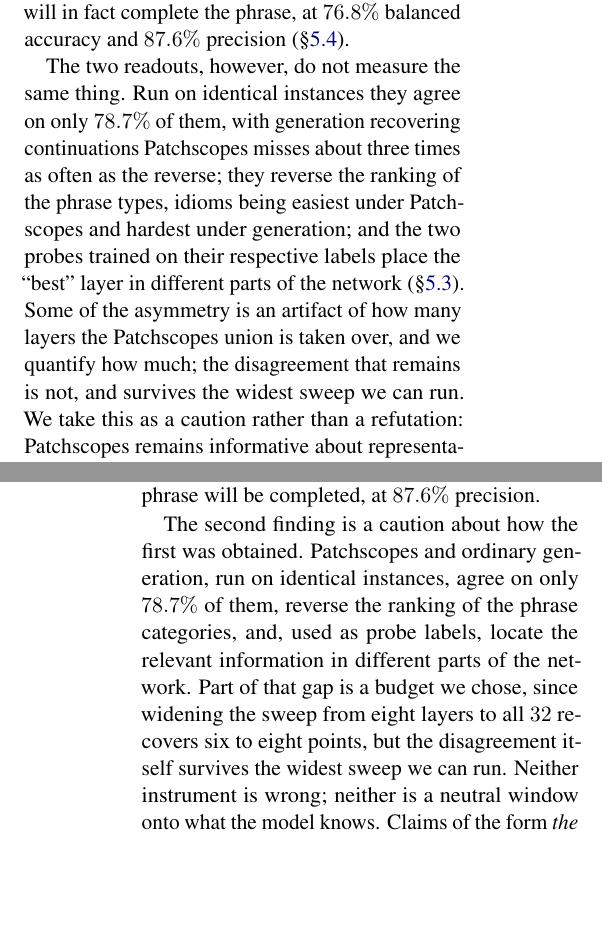
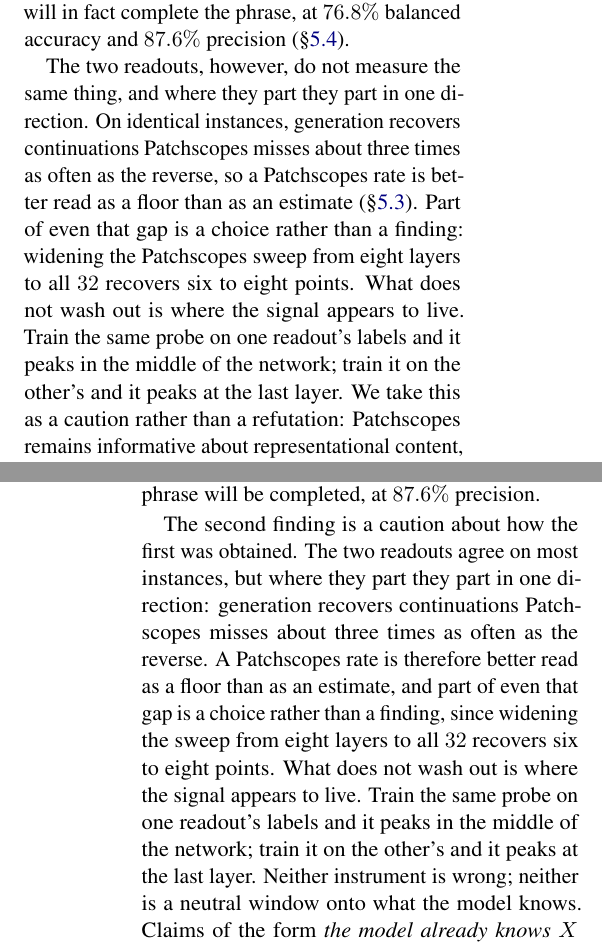
Before and after one commit to nimrodsegev/Amirim-Project, a LaTeX paper (main.tex, which reads text/1.introduction.tex, text/999.conclusion.tex): two parts of the columns of pages 2 and 12 of 16, joined at a grey line, cut so that both start at the same text, the shorter picture padded with empty space. Compiled offline with pdfLaTeX.

Commit message:
Reframe the readout finding; two wording fixes
The abstract, introduction and conclusion all led with "the two readouts
agree on only 78.7%" and the category-ranking swap. Both framings were
wrong for the same reason: 78.7% is substantial agreement, so "only"
misreads it, and which category comes top is a curiosity rather than a
finding. The interesting part was buried underneath.

All three now lead with what the disagreement actually shows:

- It is directional. Generation recovers what Patchscopes misses about
  three times as often as the reverse, so a Patchscopes rate reads as a
  floor rather than an estimate. That is the practical warning for anyone
  quoting one.
- Part of even that gap is a methodological choice, not a property of the
  model: widening the sweep from eight layers to 32 recovers six to eight
  points.
- What survives is the layer localisation. The same probe peaks
  mid-network on one readout's labels and at the last layer on the
  other's, so "where in the model X lives" depends on which readout
  defines X. That is the claim that matters for interpretability work.

The category swap stays in 5.3, where it is a concrete illustration
rather than a headline.

The abstract's phrase-clustering sentence was also unreadable
("outcomes... more extreme than an independent-context model at a common
rate predicts"). It now says a phrase tends to be recovered in almost all
of its contexts or almost none, which is the same claim in English.

Two fixes from the same read: "not obviously necessary" is now "not
always necessary", and the research question asks whether the rest is
recoverable before the model has read or generated all of it, which also
echoes the title.

Re-derived every retained number: 15.7 against 5.6 is 2.8x, the budget
gain is 6.4 to 7.7 points, and the two probes peak at L10 and L30.

```diff
--- a/text/1.introduction.tex
+++ b/text/1.introduction.tex
@@ -82,16 +82,16 @@ independent-context model at a common rate predicts
 raw hidden state predicts whether the model will in fact complete the phrase, at
 $76.8\%$ balanced accuracy and $87.6\%$ precision (\S\ref{sec:probe}).
 
-The two readouts, however, do not measure the same thing. Run on identical
-instances they agree on only $78.7\%$ of them, with generation recovering
-continuations Patchscopes misses about three times as often as the reverse; they
-reverse the ranking of the phrase types, idioms being easiest under Patchscopes
-and hardest under generation; and the two probes trained on their respective
-labels place the ``best'' layer in different parts of the network
-(\S\ref{sec:disagreement}). Some of the asymmetry is an artifact of how many
-layers the Patchscopes union is taken over, and we quantify how much; the
-disagreement that remains is not, and survives the widest sweep we can run. We
-take this as a caution rather than a refutation: Patchscopes remains informative
-about representational content, but a claim of the form \emph{the model knows
-$X$ at layer $\ell$} is not readout-independent, and should say which instrument
-produced it, and over how many layers.
+The two readouts, however, do not measure the same thing, and where they part
+they part in one direction. On identical instances, generation recovers
+continuations Patchscopes misses about three times as often as the reverse, so a
+Patchscopes rate is better read as a floor than as an estimate
+(\S\ref{sec:disagreement}). Part of even that gap is a choice rather than a
+finding: widening the Patchscopes sweep from eight layers to all $32$ recovers
+six to eight points. What does not wash out is where the signal appears to live.
+Train the same probe on one readout's labels and it peaks in the middle of the
+network; train it on the other's and it peaks at the last layer. We take this as
+a caution rather than a refutation: Patchscopes remains informative about
+representational content, but a claim of the form \emph{the model knows $X$ at
+layer $\ell$} is not readout-independent, and should say which instrument
+produced it and over how many layers.
--- a/text/999.conclusion.tex
+++ b/text/999.conclusion.tex
@@ -10,15 +10,18 @@ across a phrase's natural contexts, success sits at the extremes far more than a
 independent-context model at a common rate would produce. It is also legible from the representation itself, well enough that a small probe reading a single hidden
 vector predicts whether the phrase will be completed, at $87.6\%$ precision.
 
-The second finding is a caution about how the first was obtained. Patchscopes
-and ordinary generation, run on identical instances, agree on only $78.7\%$ of
-them, reverse the ranking of the phrase categories, and, used as probe labels,
-locate the relevant information in different parts of the network. Part of that
-gap is a budget we chose, since widening the sweep from eight layers to all $32$
-recovers six to eight points, but the disagreement itself survives the widest
-sweep we can run. Neither instrument is wrong; neither is a neutral window onto
-what the model knows. Claims of the form \emph{the model already knows $X$}
-should carry the readout that produced them, and the budget it was given.
+The second finding is a caution about how the first was obtained. The two
+readouts agree on most instances, but where they part they part in one
+direction: generation recovers continuations Patchscopes misses about three
+times as often as the reverse. A Patchscopes rate is therefore better read as a
+floor than as an estimate, and part of even that gap is a choice rather than a
+finding, since widening the sweep from eight layers to all $32$ recovers six to
+eight points. What does not wash out is where the signal appears to live. Train
+the same probe on one readout's labels and it peaks in the middle of the
+network; train it on the other's and it peaks at the last layer. Neither
+instrument is wrong; neither is a neutral window onto what the model knows.
+Claims of the form \emph{the model already knows $X$} should carry the readout
+that produced them, and the budget it was given.
 
 The practical thread we have not pulled is efficiency. A signal that is
 consistent within a phrase, available from mid-network states, and precise
```
Also changed, not shown: main.tex (+12 -13 lines), text/1.introduction.tex (4 more changed lines).
